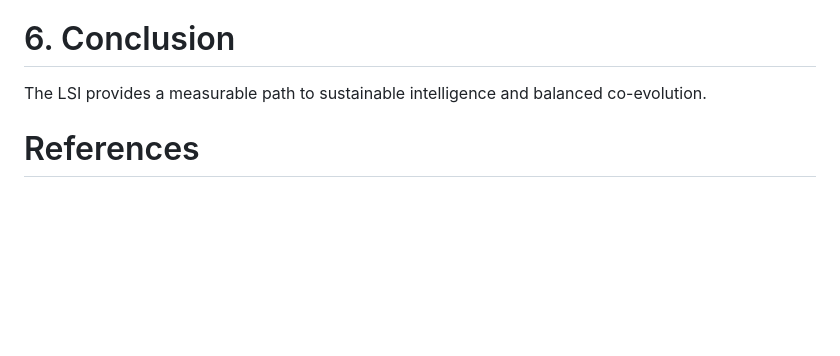
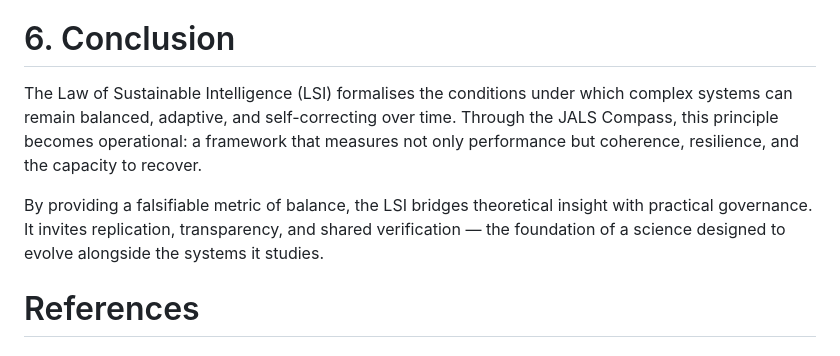
Before and after one commit to adamlee-max/JALS-Compass, a Markdown page: submission_v5.1_final/manuscript/JALS_Compass_LSI_v5.1_final.md, the part around the change. GitHub-like rendering; blank space fills up the shorter version.

Commit message:
Stage16: added Conclusion section (final closure)

```diff
--- a/submission_v5.1_final/manuscript/JALS_Compass_LSI_v5.1_final.md
+++ b/submission_v5.1_final/manuscript/JALS_Compass_LSI_v5.1_final.md
@@ -92,8 +92,9 @@ The results demonstrate that the Law of Sustainable Intelligence provides a meas
 
 While the model is currently validated in simulation, future work should test real-world data streams and explore adaptive weighting under adversarial drift. The broader implication is that intelligence, whether artificial or collective, sustains itself not through control, but through continuous feedback and shared correction — the essence of the law itself.
 # 6. Conclusion
-The LSI provides a measurable path to sustainable intelligence and balanced co-evolution.
+The Law of Sustainable Intelligence (LSI) formalises the conditions under which complex systems can remain balanced, adaptive, and self-correcting over time. Through the JALS Compass, this principle becomes operational: a framework that measures not only performance but coherence, resilience, and the capacity to recover.
 
+By providing a falsifiable metric of balance, the LSI bridges theoretical insight with practical governance. It invites replication, transparency, and shared verification — the foundation of a science designed to evolve alongside the systems it studies.
 # References
 <!-- Add references here if needed. -->
 
```
